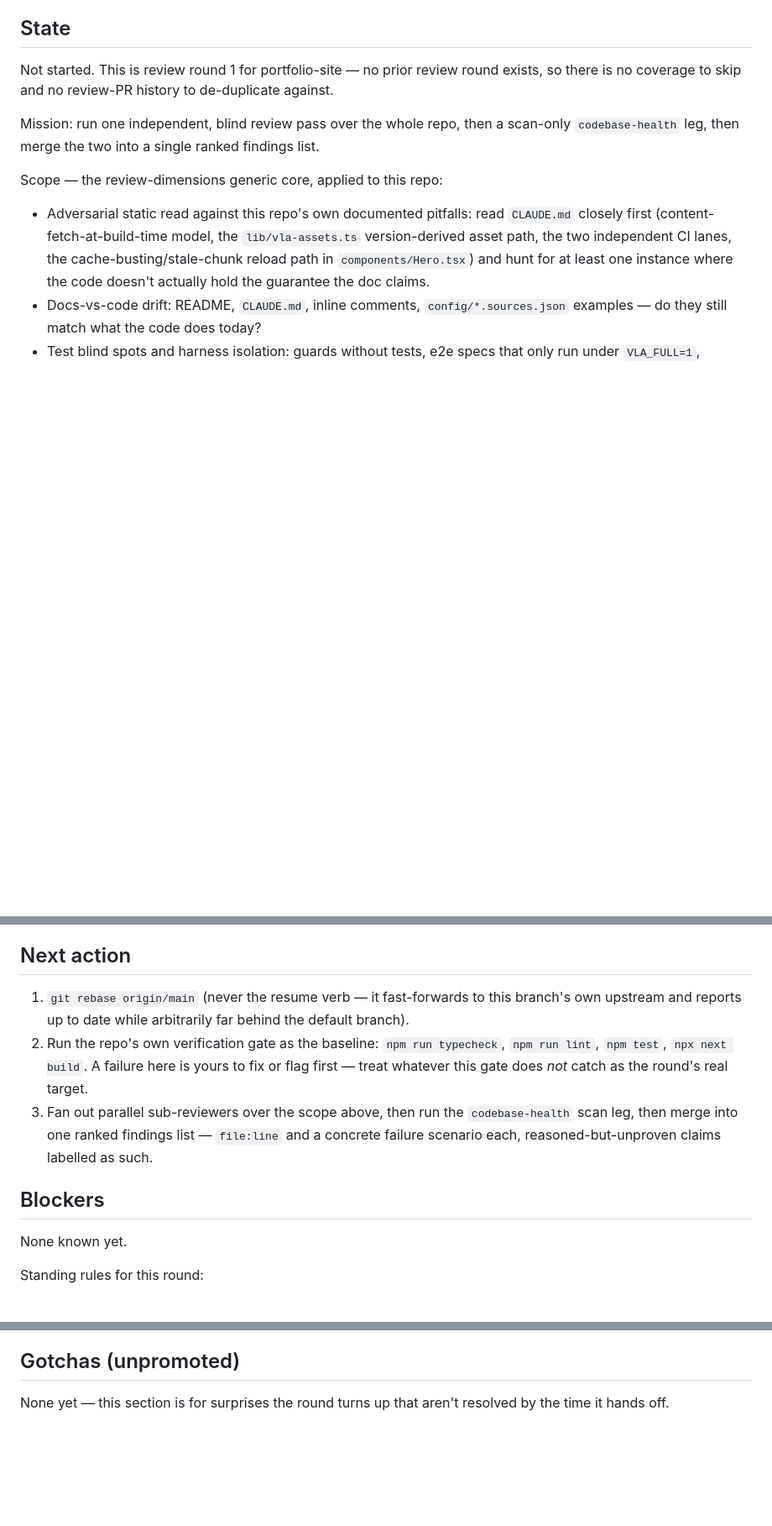
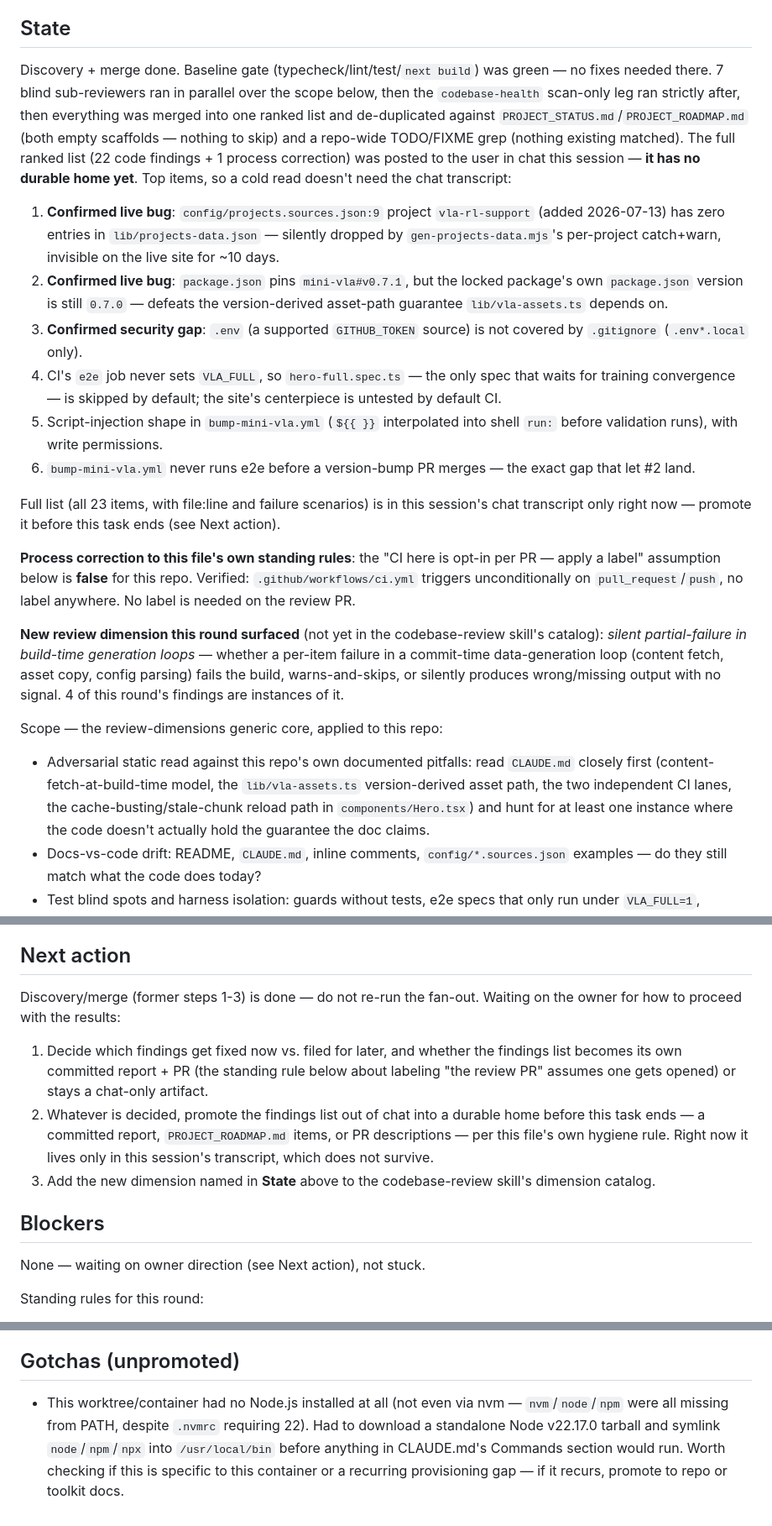
Before and after one commit to lbm2001/portfolio-site, a Markdown page: HANDOFF.md, 3 parts joined by grey strips. Shown at 84% size. Rendered like a GitHub page; blank space fills up the shorter version.

```diff
--- a/HANDOFF.md
+++ b/HANDOFF.md
@@ -14,13 +14,48 @@
 
 ## State
 
-Not started. This is review round 1 for portfolio-site — no prior review
-round exists, so there is no coverage to skip and no review-PR history to
-de-duplicate against.
+Discovery + merge done. Baseline gate (typecheck/lint/test/`next build`) was
+green — no fixes needed there. 7 blind sub-reviewers ran in parallel over the
+scope below, then the `codebase-health` scan-only leg ran strictly after, then
+everything was merged into one ranked list and de-duplicated against
+`PROJECT_STATUS.md`/`PROJECT_ROADMAP.md` (both empty scaffolds — nothing to
+skip) and a repo-wide TODO/FIXME grep (nothing existing matched). The full
+ranked list (22 code findings + 1 process correction) was posted to the user
+in chat this session — **it has no durable home yet**. Top items, so a cold
+read doesn't need the chat transcript:
 
-Mission: run one independent, blind review pass over the whole repo, then a
-scan-only `codebase-health` leg, then merge the two into a single ranked
-findings list.
+1. **Confirmed live bug**: `config/projects.sources.json:9` project
+   `vla-rl-support` (added 2026-07-13) has zero entries in
+   `lib/projects-data.json` — silently dropped by `gen-projects-data.mjs`'s
+   per-project catch+warn, invisible on the live site for ~10 days.
+2. **Confirmed live bug**: `package.json` pins `mini-vla#v0.7.1`, but the
+   locked package's own `package.json` version is still `0.7.0` — defeats the
+   version-derived asset-path guarantee `lib/vla-assets.ts` depends on.
+3. **Confirmed security gap**: `.env` (a supported `GITHUB_TOKEN` source) is
+   not covered by `.gitignore` (`.env*.local` only).
+4. CI's `e2e` job never sets `VLA_FULL`, so `hero-full.spec.ts` — the only
+   spec that waits for training convergence — is skipped by default; the
+   site's centerpiece is untested by default CI.
+5. Script-injection shape in `bump-mini-vla.yml` (`${{ }}` interpolated into
+   shell `run:` before validation runs), with write permissions.
+6. `bump-mini-vla.yml` never runs e2e before a version-bump PR merges — the
+   exact gap that let #2 land.
+
+Full list (all 23 items, with file:line and failure scenarios) is in this
+session's chat transcript only right now — promote it before this task ends
+(see Next action).
+
+**Process correction to this file's own standing rules**: the "CI here is
+opt-in per PR — apply a label" assumption below is **false** for this repo.
+Verified: `.github/workflows/ci.yml` triggers unconditionally on
+`pull_request`/`push`, no label anywhere. No label is needed on the review PR.
+
+**New review dimension this round surfaced** (not yet in the
+codebase-review skill's catalog): *silent partial-failure in build-time
+generation loops* — whether a per-item failure in a commit-time
+data-generation loop (content fetch, asset copy, config parsing) fails the
+build, warns-and-skips, or silently produces wrong/missing output with no
+signal. 4 of this round's findings are instances of it.
 
 Scope — the review-dimensions generic core, applied to this repo:
 
@@ -73,21 +108,23 @@ Round-1 extras (no prior round to build on):
 
 ## Next action
 
-1. `git rebase origin/main` (never the resume verb — it fast-forwards to
-   this branch's own upstream and reports up to date while arbitrarily far
-   behind the default branch).
-2. Run the repo's own verification gate as the baseline: `npm run typecheck`,
-   `npm run lint`, `npm test`, `npx next build`. A failure here is yours to
-   fix or flag first — treat whatever this gate does *not* catch as the
-   round's real target.
-3. Fan out parallel sub-reviewers over the scope above, then run the
-   `codebase-health` scan leg, then merge into one ranked findings list —
-   `file:line` and a concrete failure scenario each, reasoned-but-unproven
-   claims labelled as such.
+Discovery/merge (former steps 1-3) is done — do not re-run the fan-out.
+Waiting on the owner for how to proceed with the results:
+
+1. Decide which findings get fixed now vs. filed for later, and whether the
+   findings list becomes its own committed report + PR (the standing rule
+   below about labeling "the review PR" assumes one gets opened) or stays a
+   chat-only artifact.
+2. Whatever is decided, promote the findings list out of chat into a durable
+   home before this task ends — a committed report, `PROJECT_ROADMAP.md`
+   items, or PR descriptions — per this file's own hygiene rule. Right now
+   it lives only in this session's transcript, which does not survive.
+3. Add the new dimension named in **State** above to the codebase-review
+   skill's dimension catalog.
 
 ## Blockers
 
-None known yet.
+None — waiting on owner direction (see Next action), not stuck.
 
 Standing rules for this round:
 
@@ -105,5 +142,10 @@ Standing rules for this round:
 
 ## Gotchas (unpromoted)
 
-None yet — this section is for surprises the round turns up that aren't
-resolved by the time it hands off.
+- This worktree/container had no Node.js installed at all (not even via nvm —
+  `nvm`/`node`/`npm` were all missing from PATH, despite `.nvmrc` requiring
+  22). Had to download a standalone Node v22.17.0 tarball and symlink
+  `node`/`npm`/`npx` into `/usr/local/bin` before anything in CLAUDE.md's
+  Commands section would run. Worth checking if this is specific to this
+  container or a recurring provisioning gap — if it recurs, promote to repo
+  or toolkit docs.
```
Also changed, not shown: other parts of HANDOFF.md (+1 -1 lines), docs/review-round-1-findings.md (added, +232 -0 lines).
